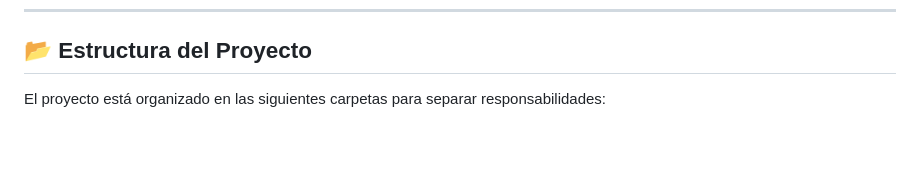
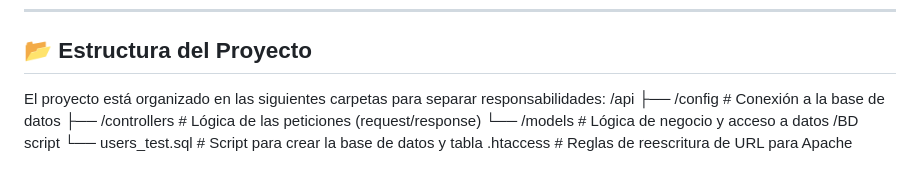
Before and after one commit to Esteban-cv/usersAPI-php, a Markdown page: README.md, the part around the change. Drawn GitHub-style; blank space fills up the shorter version.

```diff
--- a/README.md
+++ b/README.md
@@ -144,3 +144,10 @@ Elimina un usuario por su ID.
 ## 📂 Estructura del Proyecto
 
 El proyecto está organizado en las siguientes carpetas para separar responsabilidades:
+/api
+├── /config         # Conexión a la base de datos
+├── /controllers    # Lógica de las peticiones (request/response)
+└── /models         # Lógica de negocio y acceso a datos
+/BD script
+└── users_test.sql  # Script para crear la base de datos y tabla
+.htaccess           # Reglas de reescritura de URL para Apache
```
